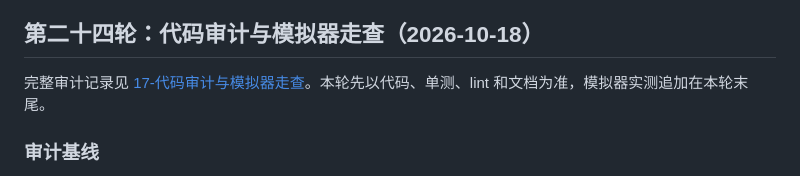
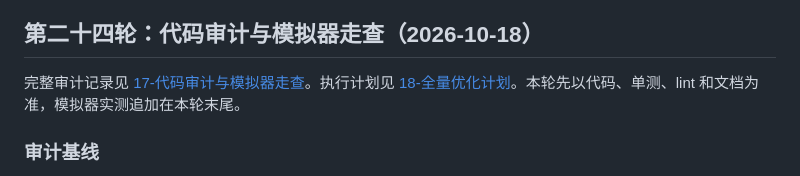
Before and after one commit to JUANWANG-BUAA/kestrel-ledger, a Markdown page: docs/14-全量优化任务清单.md, the part around the change. Drawn GitHub-style.

```diff
--- a/docs/14-全量优化任务清单.md
+++ b/docs/14-全量优化任务清单.md
@@ -460,7 +460,7 @@
 
 ## 第二十四轮：代码审计与模拟器走查（2026-10-18）
 
-完整审计记录见 [17-代码审计与模拟器走查](17-代码审计与模拟器走查.md)。本轮先以代码、单测、lint 和文档为准，模拟器实测追加在本轮末尾。
+完整审计记录见 [17-代码审计与模拟器走查](17-代码审计与模拟器走查.md)。执行计划见 [18-全量优化计划](18-全量优化计划.md)。本轮先以代码、单测、lint 和文档为准，模拟器实测追加在本轮末尾。
 
 ### 审计基线
 
```
Also changed, not shown: docs/18-全量优化计划.md (added, +283 -0 lines), docs/README.md (+1 -0 lines).
